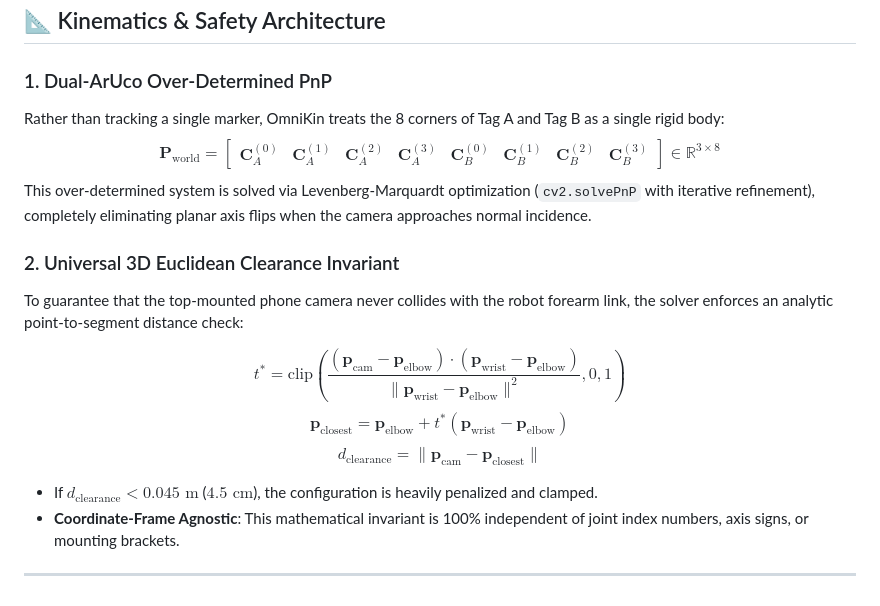
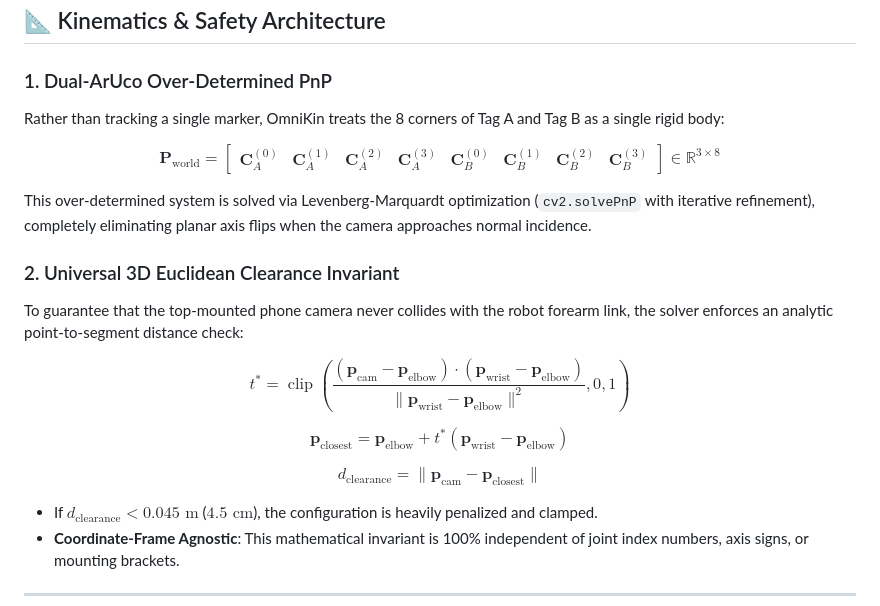
Before and after one commit to FalightSK/omni-kin, a Markdown page: README.md, the part around the change. Rendered like a GitHub page.

Commit message:
docs: isolate display math blocks with blank lines for robust KaTeX/GitHub rendering

```diff
--- a/README.md
+++ b/README.md
@@ -458,16 +458,29 @@ OmniKin comes pre-configured with the following manipulators:
 ## 📐 Kinematics & Safety Architecture
 
 ### 1. Dual-ArUco Over-Determined PnP
+
 Rather than tracking a single marker, OmniKin treats the 8 corners of Tag A and Tag B as a single rigid body:
-$$\mathbf{P}_{\text{world}} = \begin{bmatrix} \mathbf{C}_A^{(0)} & \mathbf{C}_A^{(1)} & \mathbf{C}_A^{(2)} & \mathbf{C}_A^{(3)} & \mathbf{C}_B^{(0)} & \mathbf{C}_B^{(1)} & \mathbf{C}_B^{(2)} & \mathbf{C}_B^{(3)} \end{bmatrix} \in \mathbb{R}^{3 \times 8}$$
+
+$$
+\mathbf{P}_{\text{world}} = \begin{bmatrix} \mathbf{C}_A^{(0)} & \mathbf{C}_A^{(1)} & \mathbf{C}_A^{(2)} & \mathbf{C}_A^{(3)} & \mathbf{C}_B^{(0)} & \mathbf{C}_B^{(1)} & \mathbf{C}_B^{(2)} & \mathbf{C}_B^{(3)} \end{bmatrix} \in \mathbb{R}^{3 \times 8}
+$$
+
 This over-determined system is solved via Levenberg-Marquardt optimization (`cv2.solvePnP` with iterative refinement), completely eliminating planar axis flips when the camera approaches normal incidence.
 
 ### 2. Universal 3D Euclidean Clearance Invariant
 To guarantee that the top-mounted phone camera never collides with the robot forearm link, the solver enforces an analytic point-to-segment distance check:
 
-$$t^* = \text{clip}\left(\frac{(\mathbf{p}_{\text{cam}} - \mathbf{p}_{\text{elbow}}) \cdot (\mathbf{p}_{\text{wrist}} - \mathbf{p}_{\text{elbow}})}{\|\mathbf{p}_{\text{wrist}} - \mathbf{p}_{\text{elbow}}\|^2}, 0, 1\right)$$
-$$\mathbf{p}_{\text{closest}} = \mathbf{p}_{\text{elbow}} + t^* (\mathbf{p}_{\text{wrist}} - \mathbf{p}_{\text{elbow}})$$
-$$d_{\text{clearance}} = \|\mathbf{p}_{\text{cam}} - \mathbf{p}_{\text{closest}}\|$$
+$$
+t^* = \operatorname{clip}\left(\frac{(\mathbf{p}_{\text{cam}} - \mathbf{p}_{\text{elbow}}) \cdot (\mathbf{p}_{\text{wrist}} - \mathbf{p}_{\text{elbow}})}{\|\mathbf{p}_{\text{wrist}} - \mathbf{p}_{\text{elbow}}\|^2}, 0, 1\right)
+$$
+
+$$
+\mathbf{p}_{\text{closest}} = \mathbf{p}_{\text{elbow}} + t^* (\mathbf{p}_{\text{wrist}} - \mathbf{p}_{\text{elbow}})
+$$
+
+$$
+d_{\text{clearance}} = \|\mathbf{p}_{\text{cam}} - \mathbf{p}_{\text{closest}}\|
+$$
 
 - If $d_{\text{clearance}} < 0.045\text{ m}$ ($4.5\text{ cm}$), the configuration is heavily penalized and clamped.
 - **Coordinate-Frame Agnostic**: This mathematical invariant is 100% independent of joint index numbers, axis signs, or mounting brackets.
```
Also changed, not shown: CONTINUITY.md (+12 -3 lines).
